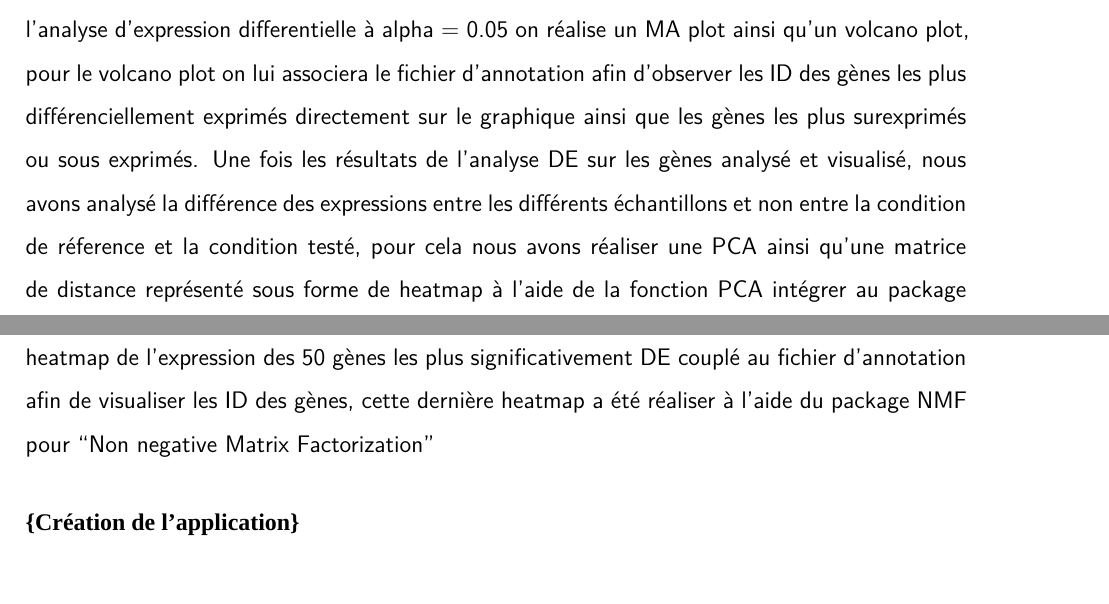
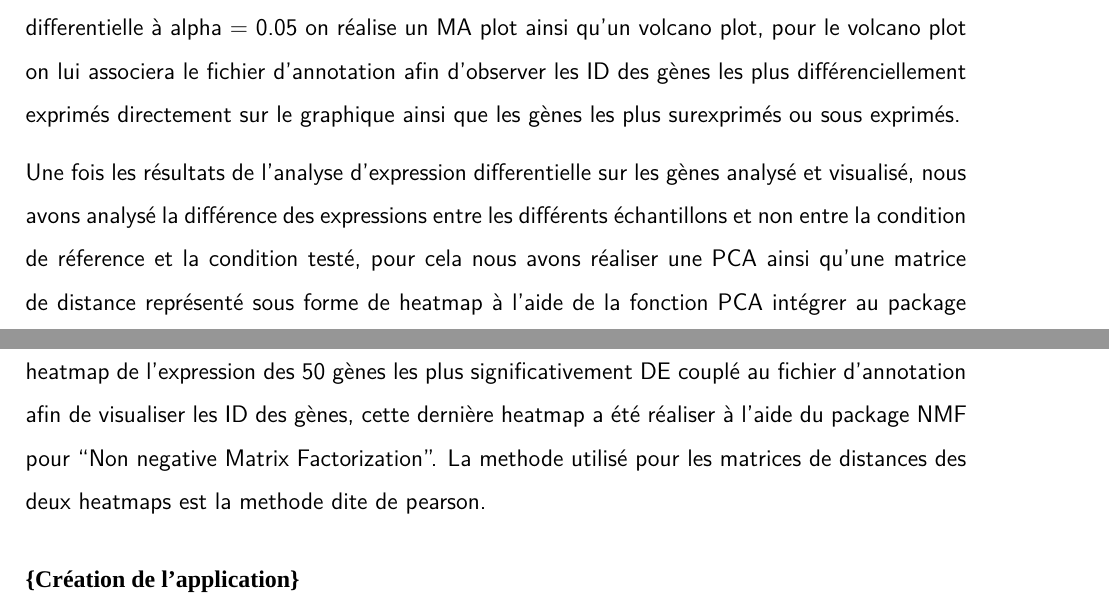
Before and after one commit to Gabin-c/M1project, an R Markdown document (Rapport/rapportFR.Rmd): two parts of pages 12 and 13 of 45, joined at a grey line, cut so that both start at the same text, the shorter picture padded with empty space. Rendered offline with R 4.5, knitr and Pandoc, then LaTeX, with nearby package versions; some code elsewhere in the file could not run offline; a font, style sheet, LaTeX package, included part or bibliography that could not be used is replaced or left out.

Commit message:
13/05 v4

```diff
--- a/Rapport/rapportFR.Rmd
+++ b/Rapport/rapportFR.Rmd
@@ -185,8 +185,9 @@ ggplot(data=count_table_dds, aes(log(count_table_dds[,"SRR1039517"]+1))) + geom_
 
 Suite a cette première approche nous nous sommes intérressé aux résultats propres de  l'analyse DE, la fonction intégré au package DESeq2 nous a permis de sortir une table contenant les résultats de cette analyse, cette table contient 7 colonnes correspondant à : ID des gènes,baseMean, logFoldChange, lfcSE, stats, p.value et la p.value ajusté.
 A partir de cette table on ressort les gènes differentiellement exprimés au risque alpha = 0.05 à l'aide de la p.value ajusté, le LogFoldChange nous permet de différencié les gènes surexprimés ou sousexprimés par rapport à la référence (LFC > 0 : surrégulé, LFC < 0 : sous régulés), afin de visualiser les résultats de l'analyse d'expression differentielle à alpha = 0.05 on réalise un MA plot ainsi qu'un volcano plot, pour le volcano plot on lui associera le fichier d'annotation afin d'observer les ID des gènes les plus différenciellement exprimés directement sur le graphique ainsi que les gènes les plus surexprimés ou sous exprimés.
-Une fois les résultats de l'analyse DE sur les gènes analysé et visualisé, nous avons analysé la différence des expressions entre les différents échantillons et non entre la condition de réference et la condition testé, pour cela nous avons réaliser une PCA ainsi qu'une matrice de distance représenté sous forme de heatmap à l'aide de la fonction PCA intégrer au package DESeq2 et le package gplots couplé au package RcolorBrewer pour le gradient de couleur, pour ces deux visualisations nous avons utilisé la matrice de comptage transformés selon la méthode VST "Variance stabilization transformation".
-Enfin nous avons finis par réaliser une clustering heatmap de l'expression des 50 gènes les plus significativement DE couplé au fichier d'annotation afin de visualiser les ID des gènes, cette dernière heatmap a été réaliser à l'aide du package NMF  pour "Non negative Matrix Factorization"
+
+Une fois les résultats de l'analyse d'expression differentielle sur les gènes analysé et visualisé, nous avons analysé la différence des expressions entre les différents échantillons et non entre la condition de réference et la condition testé, pour cela nous avons réaliser une PCA ainsi qu'une matrice de distance représenté sous forme de heatmap à l'aide de la fonction PCA intégrer au package DESeq2 et le package gplots couplé au package RcolorBrewer pour le gradient de couleur, pour ces deux visualisations nous avons utilisé la matrice de comptage transformés selon la méthode VST "Variance stabilization transformation".
+Enfin nous avons finis par réaliser une clustering heatmap de l'expression des 50 gènes les plus significativement DE couplé au fichier d'annotation afin de visualiser les ID des gènes, cette dernière heatmap a été réaliser à l'aide du package NMF  pour "Non negative Matrix Factorization". La methode utilisé pour les matrices de distances des deux heatmaps est la methode dite de pearson.
 
 ### \normalsize{Création de l'application}
 
```
